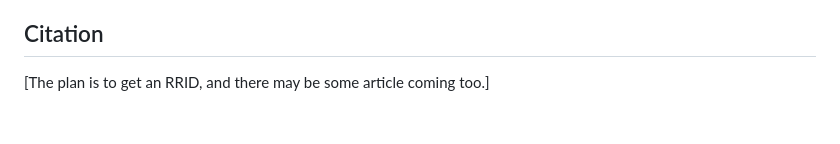
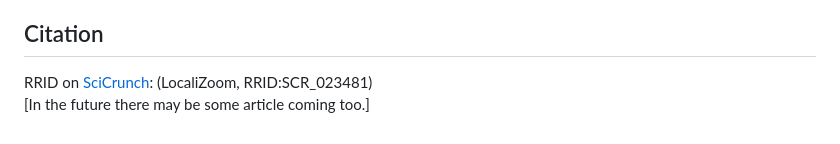
Before and after one commit to Tevemadar/LocaliZoom, a Markdown page: .github/README.md, the part around the change printed below. GitHub-like rendering.

```diff
--- a/.github/README.md
+++ b/.github/README.md
@@ -114,3 +114,4 @@ https://doi.org/10.25493/FKM4-ZCC
 
 ## Citation
-[The plan is to get an RRID, and there may be some article coming too.]
+RRID on [SciCrunch](https://scicrunch.org/resolver/RRID:SCR_023481): (LocaliZoom, RRID:SCR_023481)
+[In the future there may be some article coming too.]
```
Also changed, not shown: other parts of .github/README.md (+1 -1 lines).
